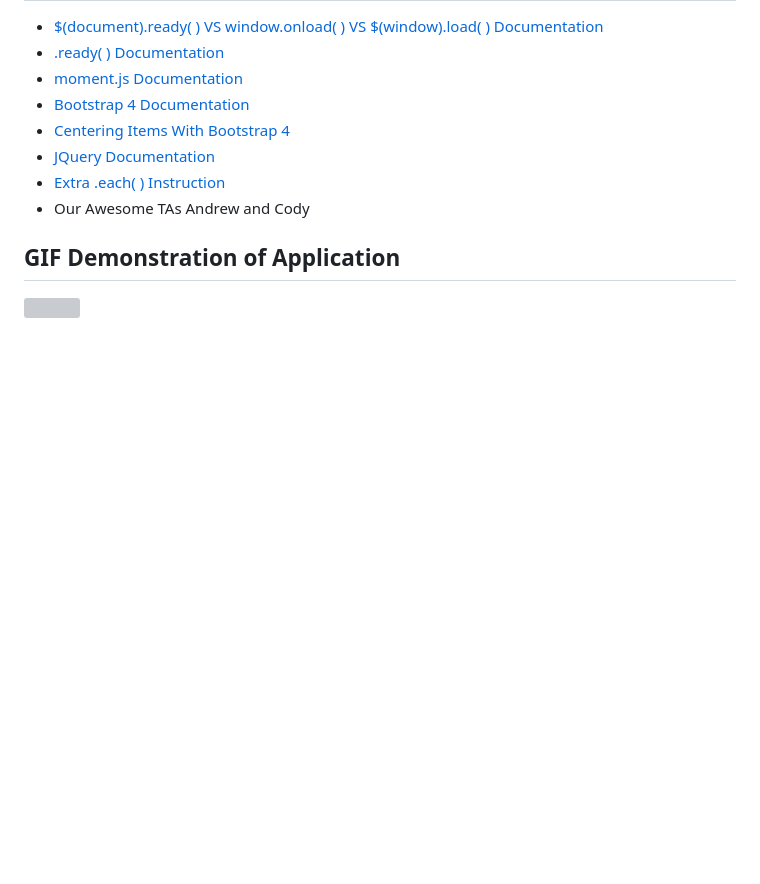
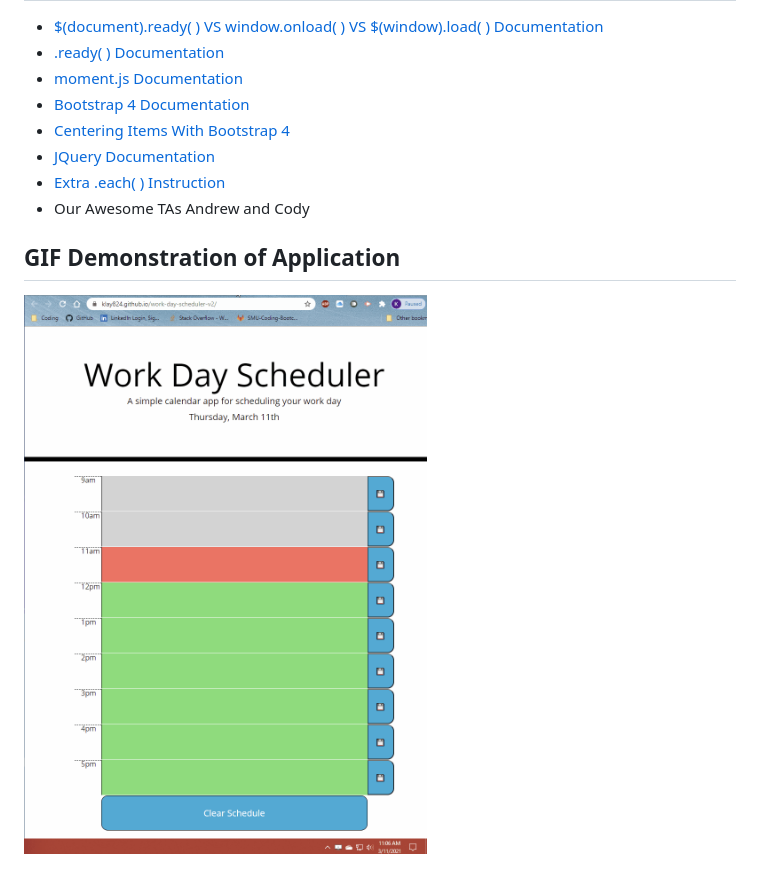
Before and after one commit to klay824/work-day-scheduler-v2, a Markdown page: README.md, the part around the change. Drawn GitHub-style; pictures changed too: assets/gifs/scheduler-demo-3.gif (added); blank space fills up the shorter version; grey boxes are pictures that could not be loaded.

Commit message:
added a shorter and smaller gif

```diff
--- a/README.md
+++ b/README.md
@@ -26,4 +26,4 @@ Please follow [this link](https://klay824.github.io/work-day-scheduler-v2/) to v
 * Our Awesome TAs Andrew and Cody
 
 ## GIF Demonstration of Application
-![](assets/gifs/scheduler-demo-2.gif)
+![](assets/gifs/scheduler-demo-3.gif)
```
